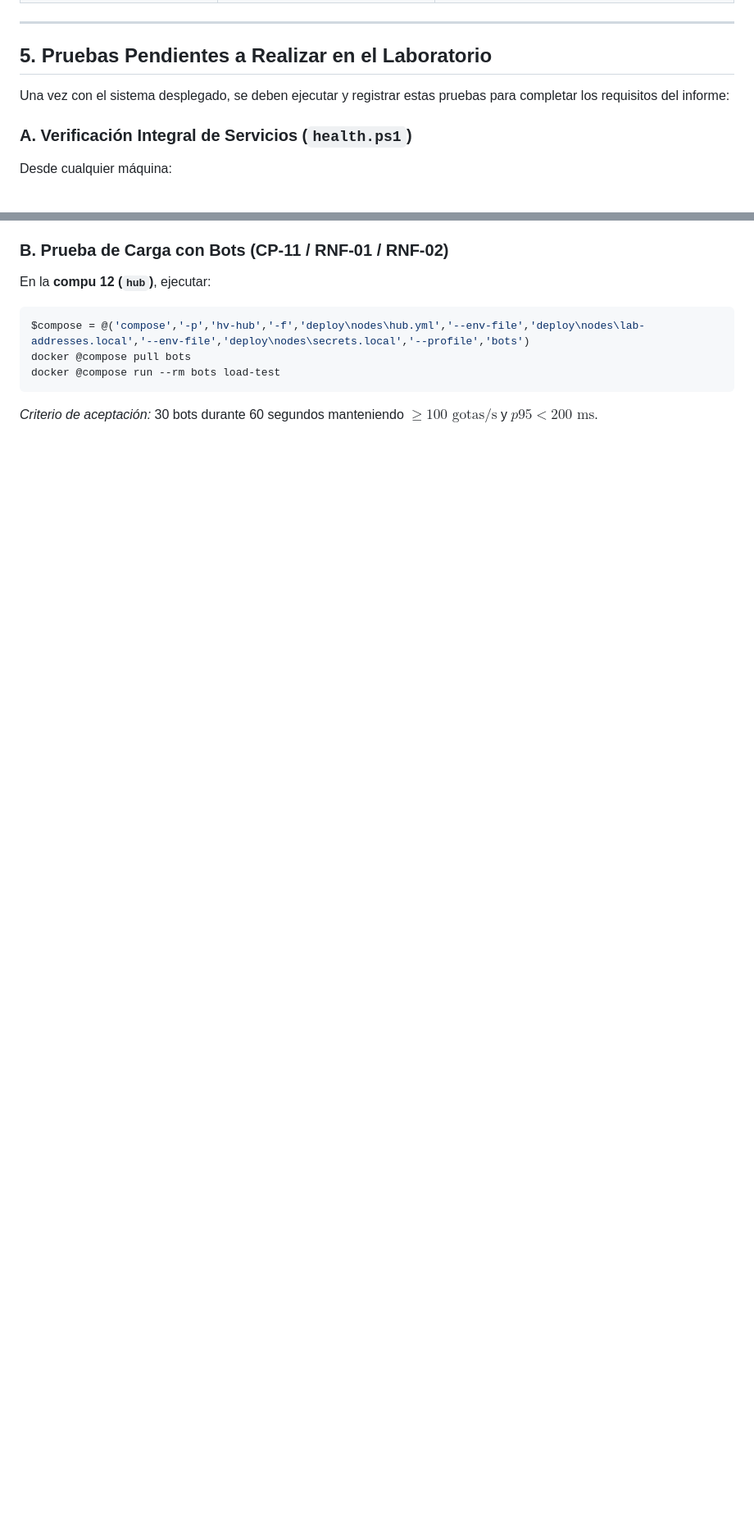
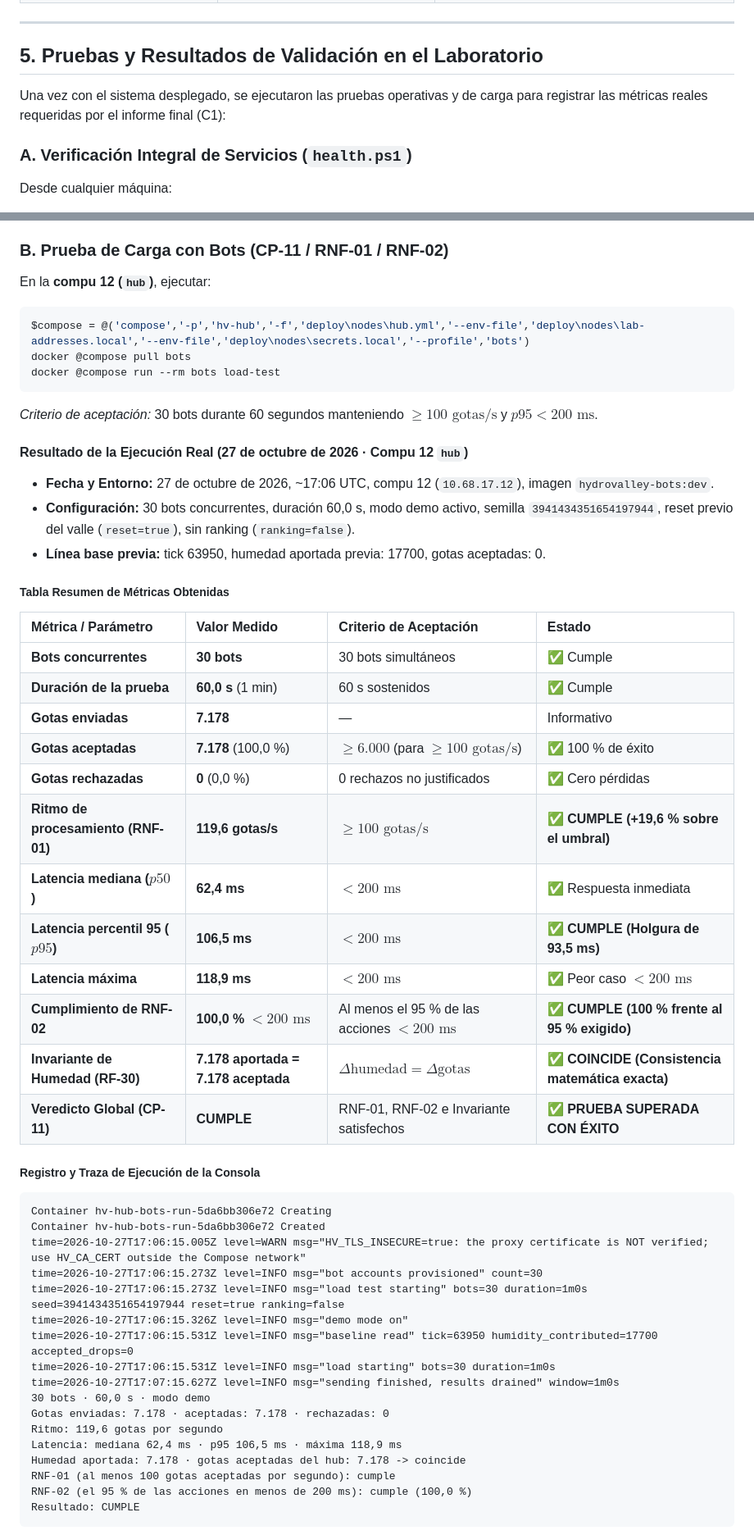
Before and after one commit to iadev2005/hydrovalley, a Markdown page: docs/registro-despliegue-laboratorio.md, 2 parts joined by grey strips. Shown at 82% size. Drawn GitHub-style; blank space fills up the shorter version.

````diff
--- a/docs/registro-despliegue-laboratorio.md
+++ b/docs/registro-despliegue-laboratorio.md
@@ -164,9 +164,9 @@ Todos los nodos configurados deben reflejar el estado **`abierto`** (si la 6.ª
 
 ---
 
-## 5. Pruebas Pendientes a Realizar en el Laboratorio
+## 5. Pruebas y Resultados de Validación en el Laboratorio
 
-Una vez con el sistema desplegado, se deben ejecutar y registrar estas pruebas para completar los requisitos del informe:
+Una vez con el sistema desplegado, se ejecutaron las pruebas operativas y de carga para registrar las métricas reales requeridas por el informe final (C1):
 
 ### A. Verificación Integral de Servicios (`health.ps1`)
 Desde cualquier máquina:
@@ -190,3 +224,48 @@ docker @compose pull bots
 docker @compose run --rm bots load-test
 ```
 *Criterio de aceptación:* 30 bots durante 60 segundos manteniendo $\ge 100\text{ gotas/s}$ y $p95 < 200\text{ ms}$.
+
+#### Resultado de la Ejecución Real (27 de octubre de 2026 · Compu 12 `hub`)
+
+- **Fecha y Entorno:** 27 de octubre de 2026, ~17:06 UTC, compu 12 (`10.68.17.12`), imagen `hydrovalley-bots:dev`.
+- **Configuración:** 30 bots concurrentes, duración 60,0 s, modo demo activo, semilla `3941434351654197944`, reset previo del valle (`reset=true`), sin ranking (`ranking=false`).
+- **Línea base previa:** tick 63950, humedad aportada previa: 17700, gotas aceptadas: 0.
+
+##### Tabla Resumen de Métricas Obtenidas
+
+| Métrica / Parámetro | Valor Medido | Criterio de Aceptación | Estado |
+| :--- | :--- | :--- | :--- |
+| **Bots concurrentes** | **30 bots** | 30 bots simultáneos | ✅ Cumple |
+| **Duración de la prueba** | **60,0 s** (1 min) | 60 s sostenidos | ✅ Cumple |
+| **Gotas enviadas** | **7.178** | — | Informativo |
+| **Gotas aceptadas** | **7.178** (100,0 %) | $\ge 6.000$ (para $\ge 100\text{ gotas/s}$) | ✅ 100 % de éxito |
+| **Gotas rechazadas** | **0** (0,0 %) | 0 rechazos no justificados | ✅ Cero pérdidas |
+| **Ritmo de procesamiento (RNF-01)** | **119,6 gotas/s** | $\ge 100\text{ gotas/s}$ | **✅ CUMPLE (+19,6 % sobre el umbral)** |
+| **Latencia mediana ($p50$)** | **62,4 ms** | $< 200\text{ ms}$ | ✅ Respuesta inmediata |
+| **Latencia percentil 95 ($p95$)** | **106,5 ms** | $< 200\text{ ms}$ | **✅ CUMPLE (Holgura de 93,5 ms)** |
+| **Latencia máxima** | **118,9 ms** | $< 200\text{ ms}$ | ✅ Peor caso $< 200\text{ ms}$ |
+| **Cumplimiento de RNF-02** | **100,0 % $< 200\text{ ms}$** | Al menos el 95 % de las acciones $< 200\text{ ms}$ | **✅ CUMPLE (100 % frente al 95 % exigido)** |
+| **Invariante de Humedad (RF-30)** | **7.178 aportada = 7.178 aceptada** | $\Delta\text{humedad} = \Delta\text{gotas}$ | **✅ COINCIDE (Consistencia matemática exacta)** |
+| **Veredicto Global (CP-11)** | **CUMPLE** | RNF-01, RNF-02 e Invariante satisfechos | **✅ PRUEBA SUPERADA CON ÉXITO** |
+
+##### Registro y Traza de Ejecución de la Consola
+```text
+Container hv-hub-bots-run-5da6bb306e72 Creating
+Container hv-hub-bots-run-5da6bb306e72 Created
+time=2026-10-27T17:06:15.005Z level=WARN msg="HV_TLS_INSECURE=true: the proxy certificate is NOT verified; use HV_CA_CERT outside the Compose network"
+time=2026-10-27T17:06:15.273Z level=INFO msg="bot accounts provisioned" count=30
+time=2026-10-27T17:06:15.273Z level=INFO msg="load test starting" bots=30 duration=1m0s seed=3941434351654197944 reset=true ranking=false
+time=2026-10-27T17:06:15.326Z level=INFO msg="demo mode on"
+time=2026-10-27T17:06:15.531Z level=INFO msg="baseline read" tick=63950 humidity_contributed=17700 accepted_drops=0
+time=2026-10-27T17:06:15.531Z level=INFO msg="load starting" bots=30 duration=1m0s
+time=2026-10-27T17:07:15.627Z level=INFO msg="sending finished, results drained" window=1m0s
+30 bots · 60,0 s · modo demo
+Gotas enviadas: 7.178 · aceptadas: 7.178 · rechazadas: 0
+Ritmo: 119,6 gotas por segundo
+Latencia: mediana 62,4 ms · p95 106,5 ms · máxima 118,9 ms
+Humedad aportada: 7.178 · gotas aceptadas del hub: 7.178 -> coincide
+RNF-01 (al menos 100 gotas aceptadas por segundo): cumple
+RNF-02 (el 95 % de las acciones en menos de 200 ms): cumple (100,0 %)
+Resultado: CUMPLE
+```
+
````
Also changed, not shown: other parts of docs/registro-despliegue-laboratorio.md (+41 -0 lines).
